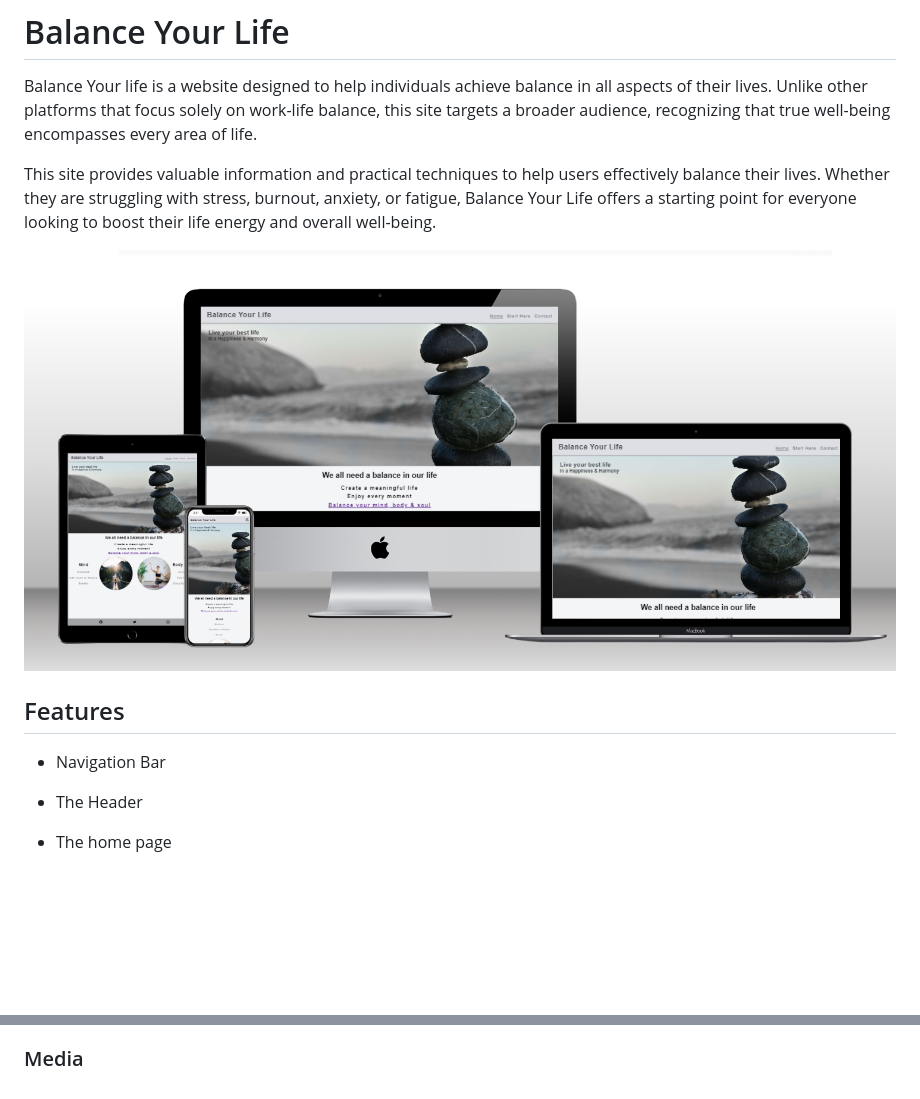
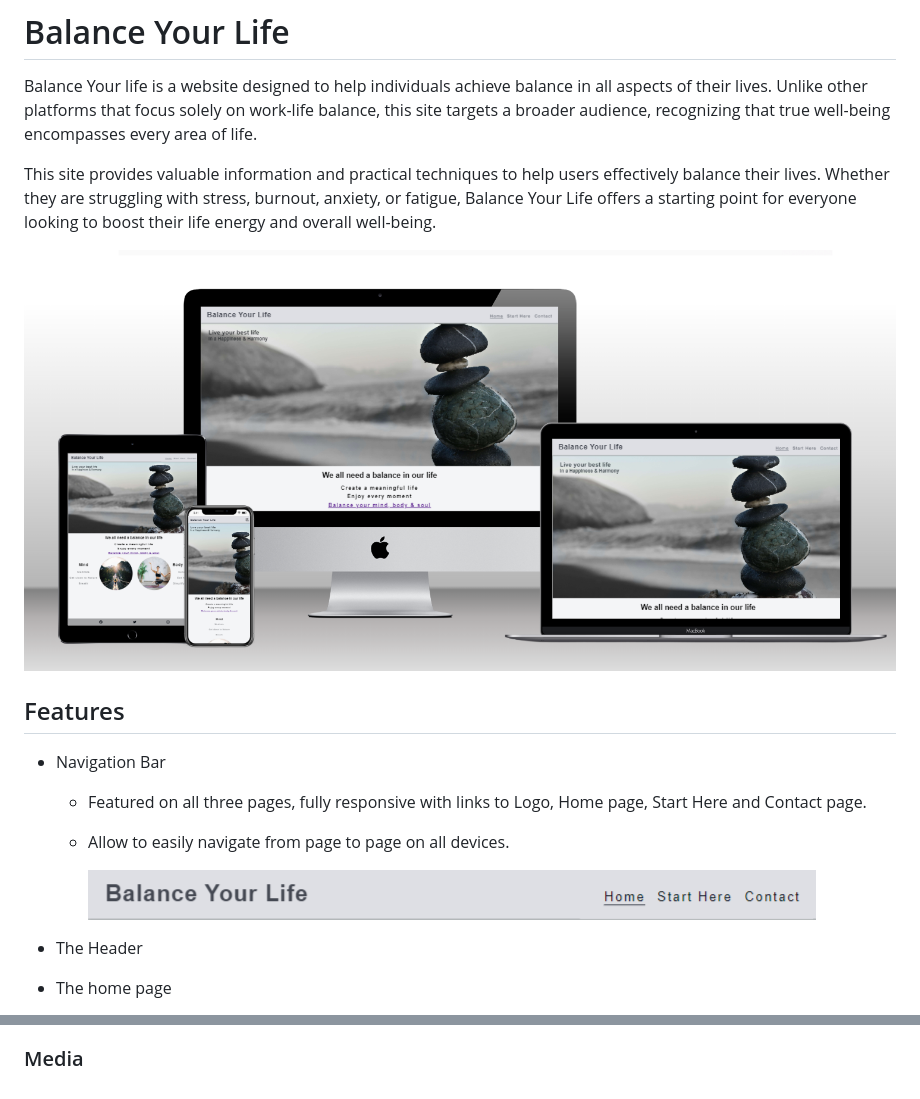
Before and after one commit to Magda-R-bit/balance_your_life, a Markdown page: README.md, 2 parts joined by grey strips. Drawn GitHub-style; pictures changed too: assets/images/nav.bar.png (added); blank space fills up the shorter version.

Commit message:
Add navigation bar with screenshot to README file

```diff
--- a/README.md
+++ b/README.md
@@ -5,13 +5,20 @@ Balance Your life is a website designed to help individuals achieve balance in a
 This site provides valuable information and practical techniques to help users effectively balance their lives. Whether they are struggling with stress, burnout, anxiety, or fatigue, Balance Your Life offers a starting point for everyone looking to boost their life energy and overall well-being.
 
 
-![Screenshot of Responsive Mockup ][def]
+![Screenshot of Responsive Mockup ](/assets/images/Website.Mockup.Generator.png)
 
 
 
 ## Features
 
 * Navigation Bar
+
+   - Featured on all three pages, fully responsive with links to Logo, Home page, Start Here and Contact page.
+   - Allow to easily navigate from page to page on all devices.
+
+
+     ![Screenshot of nav bar](/assets/images/nav.bar.png)
+
 
 * The Header
 
@@ -71,6 +78,3 @@ The site was created using Gitpod eeditor and pushed to Github
 - Header footer contact page created based on Love Running project
 
 ### Media
-
-
-[def]: /assets/images/Website%20Mockup%20Generator.png
```
Also changed, not shown: assets/images/Website.Mockup.Generator.png (renamed from assets/images/Website Mockup Generator.png).
